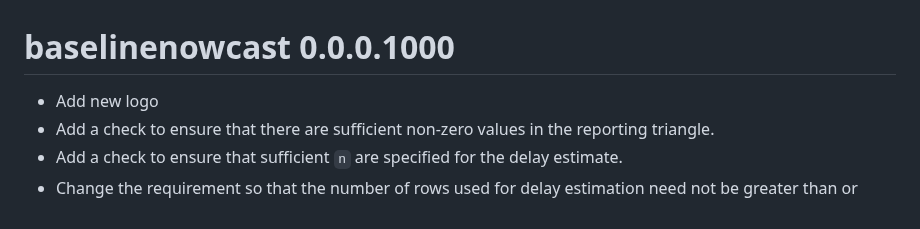
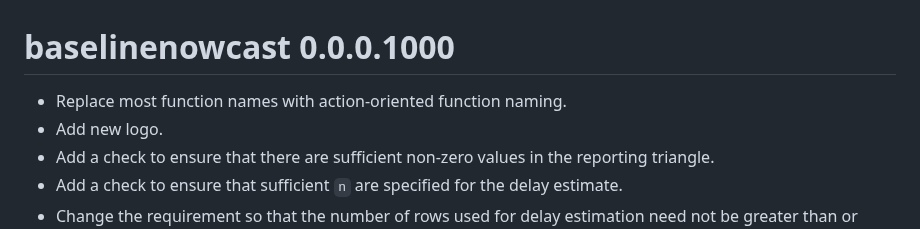
Before and after one commit to epinowcast/baselinenowcast, a Markdown page: NEWS.md, the part around the change. Rendered like a GitHub page.

Commit message:
update changelog

```diff
--- a/NEWS.md
+++ b/NEWS.md
@@ -1,6 +1,7 @@
 # baselinenowcast 0.0.0.1000
 
--   Add new logo
+-   Replace most function names with action-oriented function naming.
+-   Add new logo.
 -   Add a check to ensure that there are sufficient non-zero values in the reporting triangle.
 -   Add a check to ensure that sufficient `n` are specified for the delay estimate.
 -   Change the requirement so that the number of rows used for delay estimation need not be greater than or equal to the number of columns, but instead that at least one row contains a full set of observations.
```
